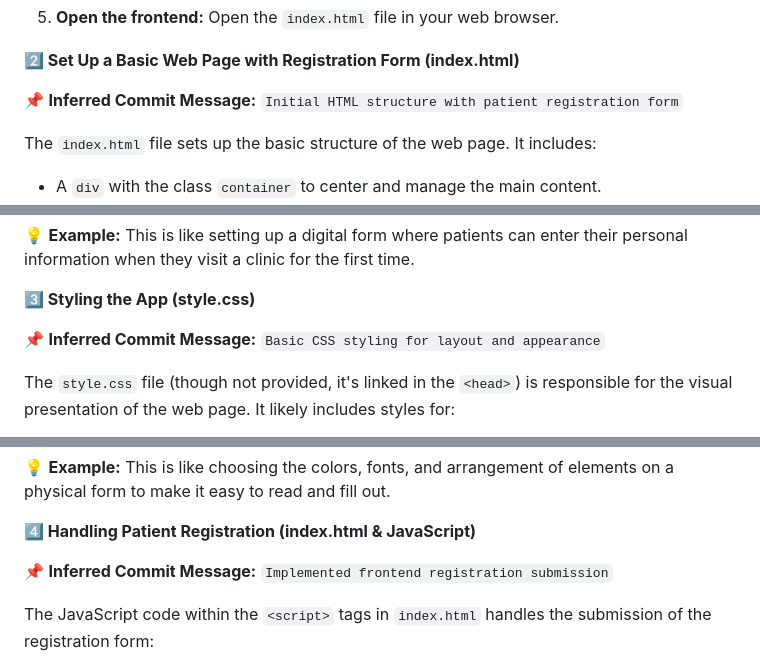
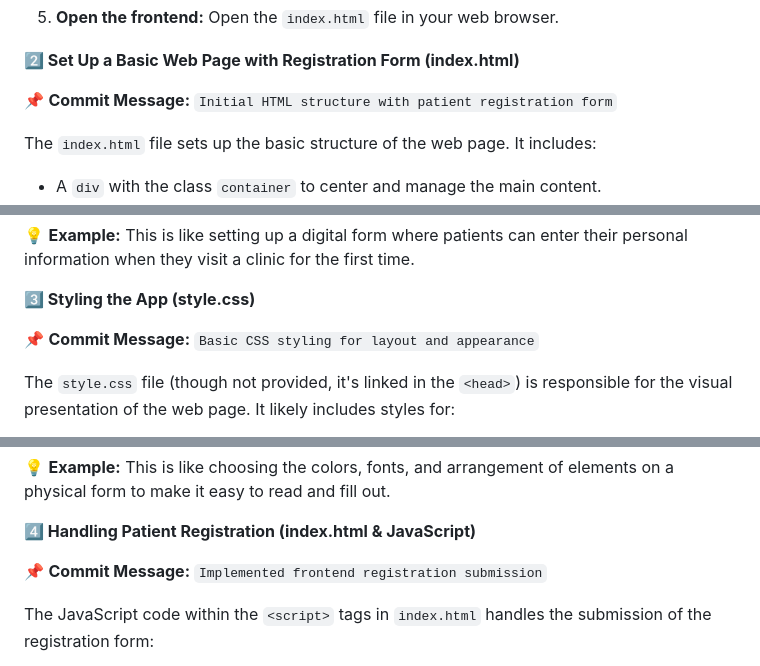
Before and after one commit to robinrauthan/patient-registration-app, a Markdown page: README.md, 3 parts joined by grey strips. Drawn GitHub-style.

```diff
--- a/README.md
+++ b/README.md
@@ -31,7 +31,7 @@ A simple web application for registering and displaying patient information.
 
 **2️⃣ Set Up a Basic Web Page with Registration Form (index.html)**
 
-📌 **Inferred Commit Message:** `Initial HTML structure with patient registration form`
+📌 **Commit Message:** `Initial HTML structure with patient registration form`
 
 The `index.html` file sets up the basic structure of the web page. It includes:
 
@@ -52,7 +52,7 @@ The `index.html` file sets up the basic structure of the web page. It includes:
 
 **3️⃣ Styling the App (style.css)**
 
-📌 **Inferred Commit Message:** `Basic CSS styling for layout and appearance`
+📌 **Commit Message:** `Basic CSS styling for layout and appearance`
 
 The `style.css` file (though not provided, it's linked in the `<head>`) is responsible for the visual presentation of the web page. It likely includes styles for:
 
@@ -68,7 +68,7 @@ The `style.css` file (though not provided, it's linked in the `<head>`) is respo
 
 **4️⃣ Handling Patient Registration (index.html & JavaScript)**
 
-📌 **Inferred Commit Message:** `Implemented frontend registration submission`
+📌 **Commit Message:** `Implemented frontend registration submission`
 
 The JavaScript code within the `<script>` tags in `index.html` handles the submission of the registration form:
 
```
Also changed, not shown: other parts of README.md (+2 -2 lines).
